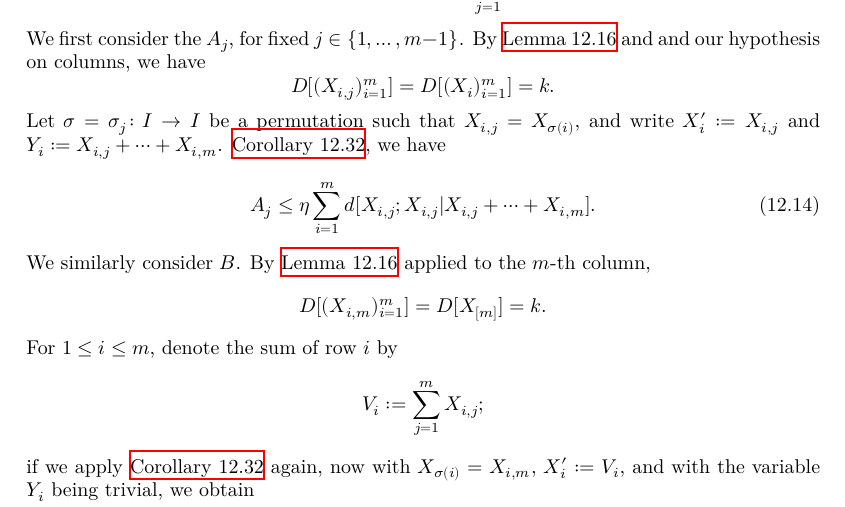
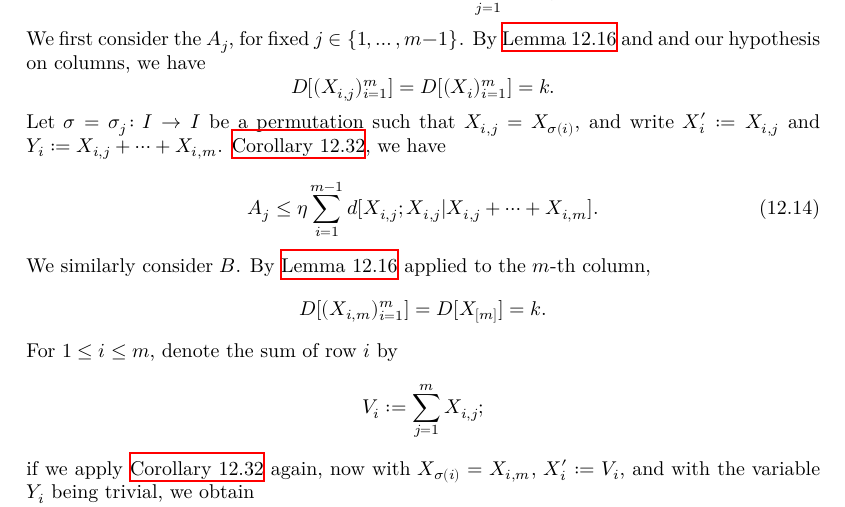
Before and after one commit to teorth/pfr, a LaTeX thesis (blueprint/src/print.tex, which reads blueprint/src/chapter/torsion.tex): part of page 53 of 67, cut so that both start at the same text. Compiled offline with XeLaTeX.

Commit message:
fix errors

```diff
--- a/blueprint/src/chapter/torsion.tex
+++ b/blueprint/src/chapter/torsion.tex
@@ -517,7 +517,7 @@ By \Cref{multidist-perm} and and our hypothesis on columns, we have
 Let $\sigma = \sigma_j \colon I \to I$ be a permutation such that $X_{i,j} = X_{\sigma(i)}$, and write $X'_i := X_{i,j}$ and $Y_i := X_{i,j} + \cdots + X_{i,m}$.
 \Cref{cond-multidist-lower-II}, we have
 \begin{align}
-  A_j & \leq \eta \sum_{i = 1}^m d[X_{i,j}; X_{i, j}|X_{i, j} + \cdots + X_{i,m}].\label{54a}
+  A_j & \leq \eta \sum_{i = 1}^{m-1} d[X_{i,j}; X_{i, j}|X_{i, j} + \cdots + X_{i,m}].\label{54a}
 \end{align}
 We similarly consider $B$.  By \Cref{multidist-perm} applied to the $m$-th column,
 \[
```
Also changed, not shown: 1 other file.
